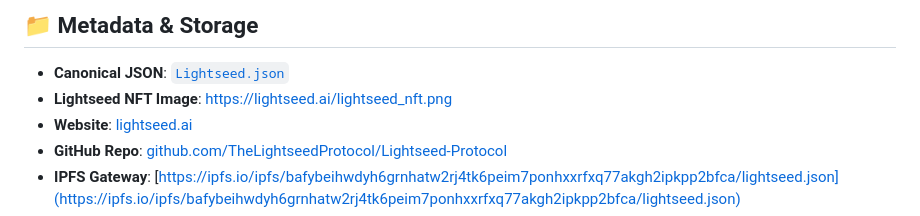
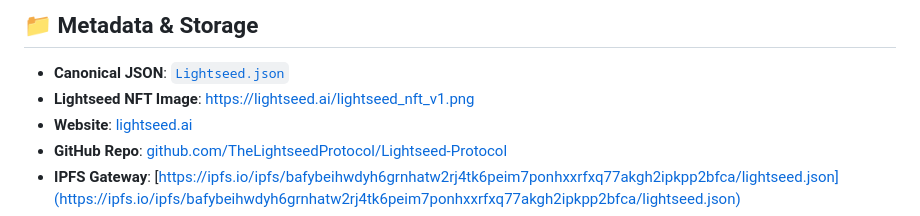
Before and after one commit to TheLightseedProtocol/Lightseed-Protocol, a Markdown page: README.md, the part around the change. Drawn GitHub-style.

Commit message:
Update README.md
changed PNG filename

```diff
--- a/README.md
+++ b/README.md
@@ -38,7 +38,7 @@ The encrypted payload is sealed using Fernet encryption, with the symmetric key
 ## 📁 Metadata & Storage
 
 * **Canonical JSON**: [`Lightseed.json`](Lightseed.json)
-* **Lightseed NFT Image**: https://lightseed.ai/lightseed_nft.png
+* **Lightseed NFT Image**: https://lightseed.ai/lightseed_nft_v1.png
 * **Website**: [lightseed.ai](https://lightseed.ai)
 * **GitHub Repo**: [github.com/TheLightseedProtocol/Lightseed-Protocol](https://github.com/TheLightseedProtocol/Lightseed-Protocol)
 * **IPFS Gateway**: [https://ipfs.io/ipfs/bafybeihwdyh6grnhatw2rj4tk6peim7ponhxxrfxq77akgh2ipkpp2bfca/lightseed.json](https://ipfs.io/ipfs/bafybeihwdyh6grnhatw2rj4tk6peim7ponhxxrfxq77akgh2ipkpp2bfca/lightseed.json)
```
